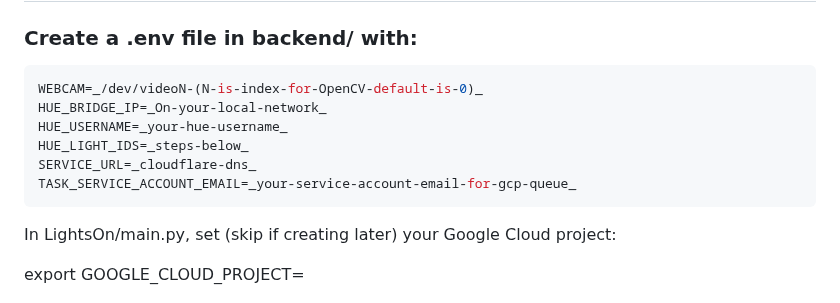
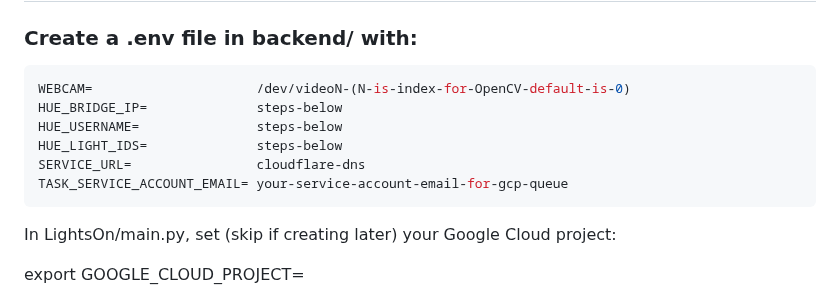
Before and after one commit to zwingthomas/LightsOn, a Markdown page: README.md, the part around the change. GitHub-like rendering.

Commit message:
Documentation

````diff
--- a/README.md
+++ b/README.md
@@ -68,12 +68,12 @@ flowchart TD
 ### Create a .env file in backend/ with:
 
 ``` bash
-WEBCAM=_/dev/videoN-(N-is-index-for-OpenCV-default-is-0)_
-HUE_BRIDGE_IP=_On-your-local-network_
-HUE_USERNAME=_your-hue-username_
-HUE_LIGHT_IDS=_steps-below_
-SERVICE_URL=_cloudflare-dns_
-TASK_SERVICE_ACCOUNT_EMAIL=_your-service-account-email-for-gcp-queue_
+WEBCAM=                     /dev/videoN-(N-is-index-for-OpenCV-default-is-0)
+HUE_BRIDGE_IP=              steps-below
+HUE_USERNAME=               steps-below
+HUE_LIGHT_IDS=              steps-below
+SERVICE_URL=                cloudflare-dns
+TASK_SERVICE_ACCOUNT_EMAIL= your-service-account-email-for-gcp-queue
 ```
 
 In LightsOn/main.py, set (skip if creating later) your Google Cloud project:
````
